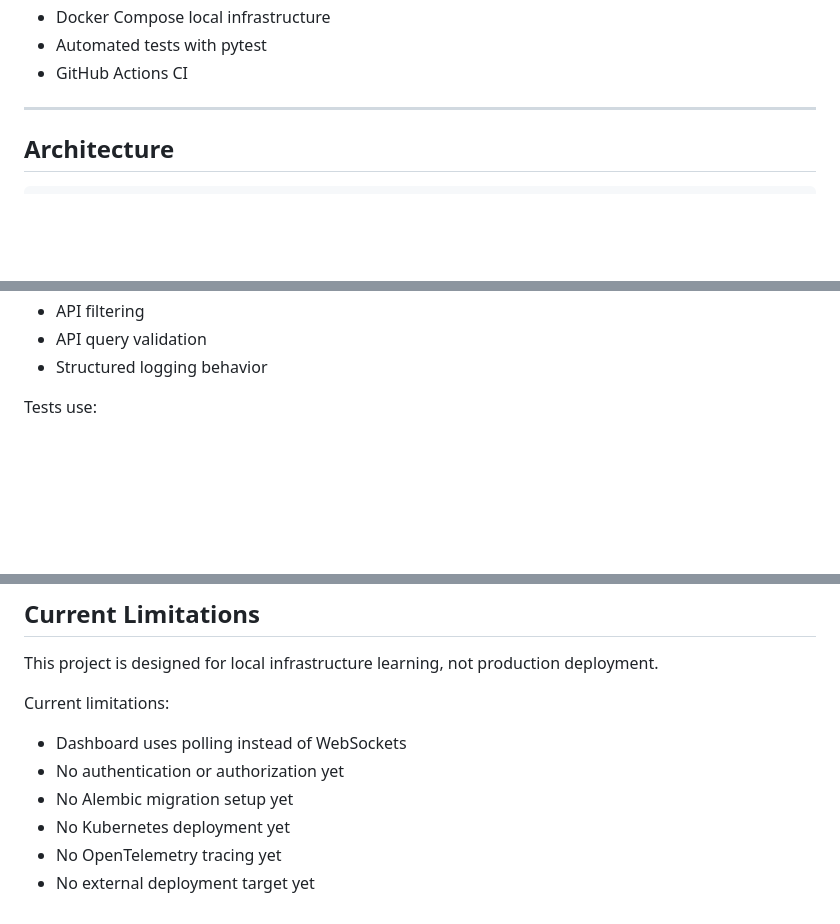
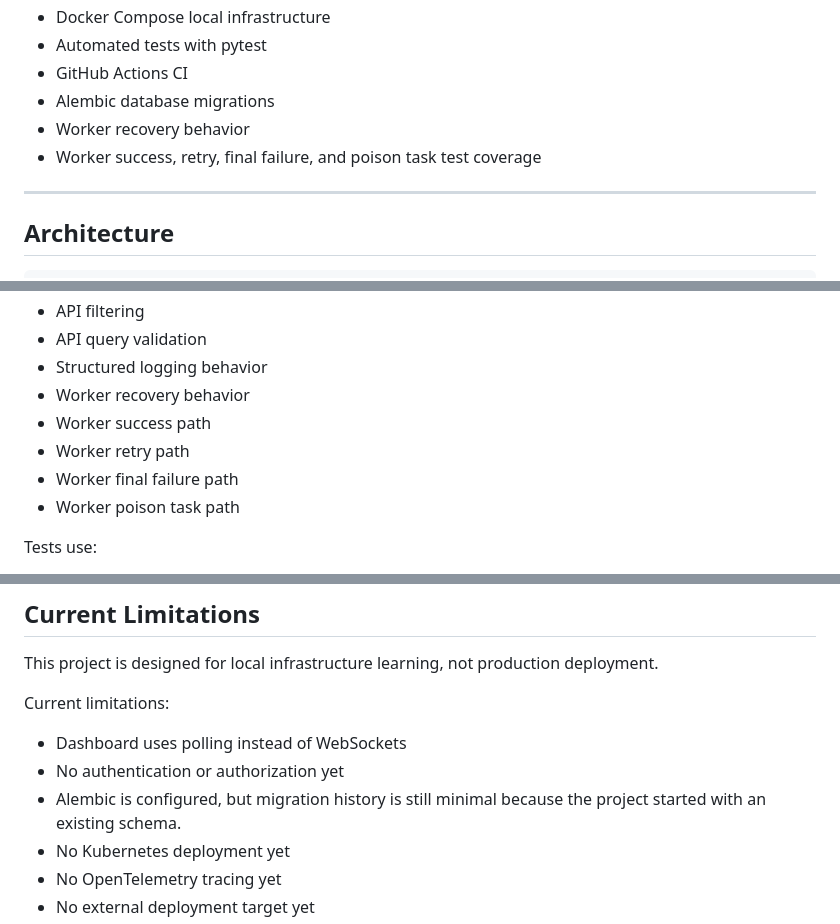
Before and after one commit to hmintopia03/failure-playground, a Markdown page: README.md, 3 parts joined by grey strips. GitHub-like rendering; blank space fills up the shorter version.

Commit message:
docs: update README for migrations and worker tests

```diff
--- a/README.md
+++ b/README.md
@@ -32,6 +32,9 @@ The goal is to understand how backend systems behave under failure.
 - Docker Compose local infrastructure
 - Automated tests with pytest
 - GitHub Actions CI
+- Alembic database migrations
+- Worker recovery behavior
+- Worker success, retry, final failure, and poison task test coverage
 
 ---
 
@@ -313,6 +317,11 @@ The test suite covers:
 - API filtering
 - API query validation
 - Structured logging behavior
+- Worker recovery behavior
+- Worker success path
+- Worker retry path
+- Worker final failure path
+- Worker poison task path
 
 Tests use:
 
@@ -347,7 +356,7 @@ Current limitations:
 
 - Dashboard uses polling instead of WebSockets
 - No authentication or authorization yet
-- No Alembic migration setup yet
+- Alembic is configured, but migration history is still minimal because the project started with an existing schema.
 - No Kubernetes deployment yet
 - No OpenTelemetry tracing yet
 - No external deployment target yet
```
Also changed, not shown: other parts of README.md (+1 -0 lines).
